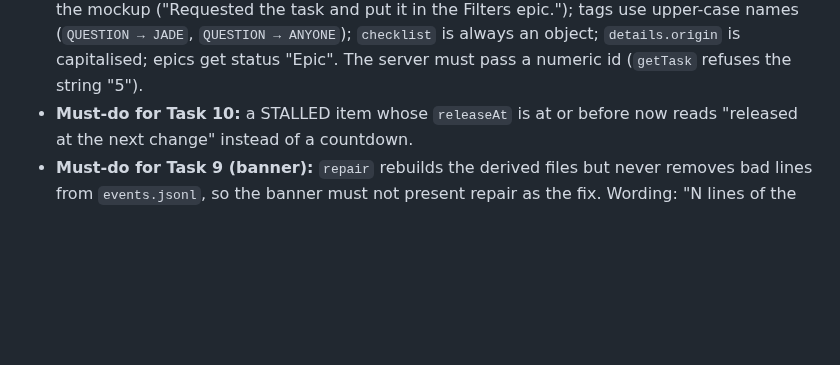
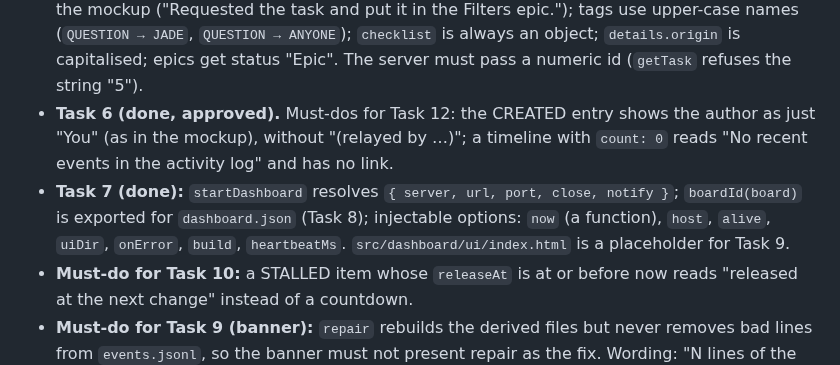
Before and after one commit to Diogolaf/planrelay, a Markdown page: docs/plans/2026-10-01-plan-2-dashboard.md, the part around the change. Drawn GitHub-style; blank space fills up the shorter version.

Commit message:
docs(plan 2): task 6-7 notes and task 12 must-dos
Co-Authored-By: Claude Opus 5.5 (1M context) <noreply@anthropic.com>

```diff
--- a/docs/plans/2026-10-01-plan-2-dashboard.md
+++ b/docs/plans/2026-10-01-plan-2-dashboard.md
@@ -1197,5 +1197,7 @@ Not in this plan (plan 3): npm packaging and `files` allowlist update for `src/d
   - `UNKNOWN_COLOR` (`#5F5C55`) is exported for agents the registry no longer knows; `initial` is upper-case.
 - **Task 5 review fixes (done):** a Now card shows `lastFile` only when it was edited during the current claim; `withDeadEnded(reg, { host, alive, now, cfg })` also ends a live agent idle past `claimTimeoutHours` (as housekeeping will), so Now, card chips and Needs you agree; `colorOf` is exported.
 - **Task 6 (done), contract notes for Tasks 7 and 12:** conversation entries add `authorKind` (`human` | `agent` | `system`; `authorColor` null for human and system, styled with theme tokens); `question` adds `authorName`/`authorColor` and holds the full text; the CREATED entry text follows the mockup ("Requested the task and put it in the Filters epic."); tags use upper-case names (`QUESTION → JADE`, `QUESTION → ANYONE`); `checklist` is always an object; `details.origin` is capitalised; epics get status "Epic". The server must pass a numeric id (`getTask` refuses the string "5").
+- **Task 6 (done, approved).** Must-dos for Task 12: the CREATED entry shows the author as just "You" (as in the mockup), without "(relayed by …)"; a timeline with `count: 0` reads "No recent events in the activity log" and has no link.
+- **Task 7 (done):** `startDashboard` resolves `{ server, url, port, close, notify }`; `boardId(board)` is exported for `dashboard.json` (Task 8); injectable options: `now` (a function), `host`, `alive`, `uiDir`, `onError`, `build`, `heartbeatMs`. `src/dashboard/ui/index.html` is a placeholder for Task 9.
 - **Must-do for Task 10:** a STALLED item whose `releaseAt` is at or before now reads "released at the next change" instead of a countdown.
 - **Must-do for Task 9 (banner):** `repair` rebuilds the derived files but never removes bad lines from `events.jsonl`, so the banner must not present repair as the fix. Wording: "N lines of the board's log could not be read and were skipped.", with a dismiss button remembered per count in `localStorage` (a new bad line shows it again). Wrap every `localStorage` access in try/catch.
```
